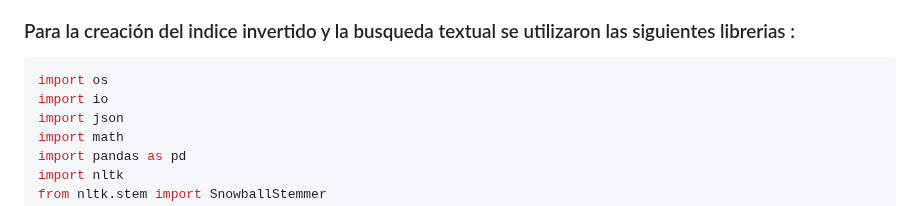
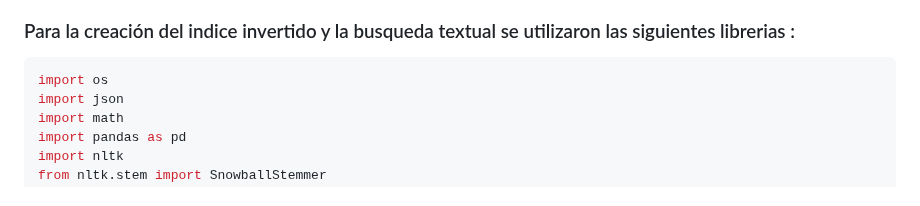
Before and after one commit to OmarUTEC/DataFusionDBll, a Markdown page: README.md, the part around the change. Drawn GitHub-style.

````diff
--- a/README.md
+++ b/README.md
@@ -108,7 +108,6 @@ Estas imágenes serán utilizadas en el proyecto para realizar las búsquedas vi
 ### Para la creación del indice invertido  y la busqueda textual se utilizaron las siguientes librerias :
 ```python
 import os
-import io
 import json
 import math
 import pandas as pd
````
